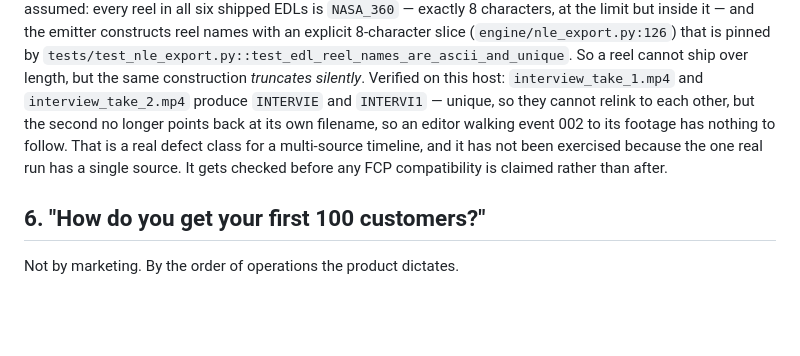
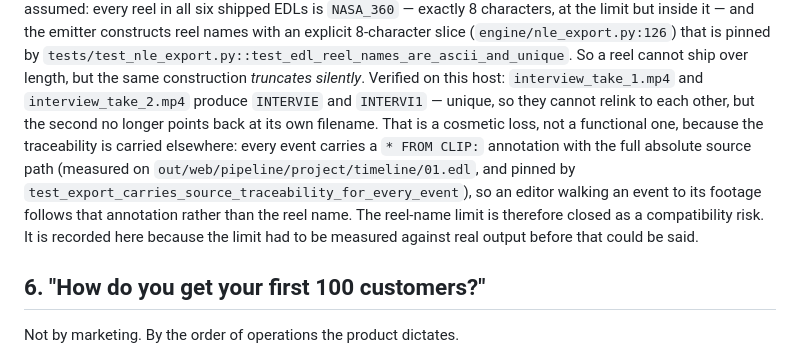
Before and after one commit to desukab/selektyt, a Markdown page: docs/INVESTOR_FAQ.md, the part around the change. Drawn GitHub-style; blank space fills up the shorter version.

Commit message:
docs: correct the reel-name risk — FROM CLIP carries the traceability
Reviewing the claim I had just written exposed it: the reel-name truncation
loses the filename, yes, but every event also carries a * FROM CLIP:
annotation with the full absolute source path, so an editor walking an event
to its footage follows that. The 8-character CMX 3600 reel limit is closed as
a compatibility risk, and the correction is recorded rather than quietly
dropped.

```diff
--- a/docs/INVESTOR_FAQ.md
+++ b/docs/INVESTOR_FAQ.md
@@ -223,11 +223,15 @@ by `tests/test_nle_export.py::test_edl_reel_names_are_ascii_and_unique`. So a
 reel cannot ship over length, but the same construction *truncates silently*.
 Verified on this host: `interview_take_1.mp4` and `interview_take_2.mp4`
 produce `INTERVIE` and `INTERVI1` — unique, so they cannot relink to each
-other, but the second no longer points back at its own filename, so an editor
-walking event 002 to its footage has nothing to follow. That is a real defect
-class for a multi-source timeline, and it has not been exercised because the
-one real run has a single source. It gets checked before any FCP compatibility
-is claimed rather than after.
+other, but the second no longer points back at its own filename. That is a
+cosmetic loss, not a functional one, because the traceability is carried
+elsewhere: every event carries a `* FROM CLIP:` annotation with the full
+absolute source path (measured on `out/web/pipeline/project/timeline/01.edl`,
+and pinned by `test_export_carries_source_traceability_for_every_event`), so
+an editor walking an event to its footage follows that annotation rather than
+the reel name. The reel-name limit is therefore closed as a compatibility
+risk. It is recorded here because the limit had to be measured against real
+output before that could be said.
 
 ## 6. "How do you get your first 100 customers?"
 
```
